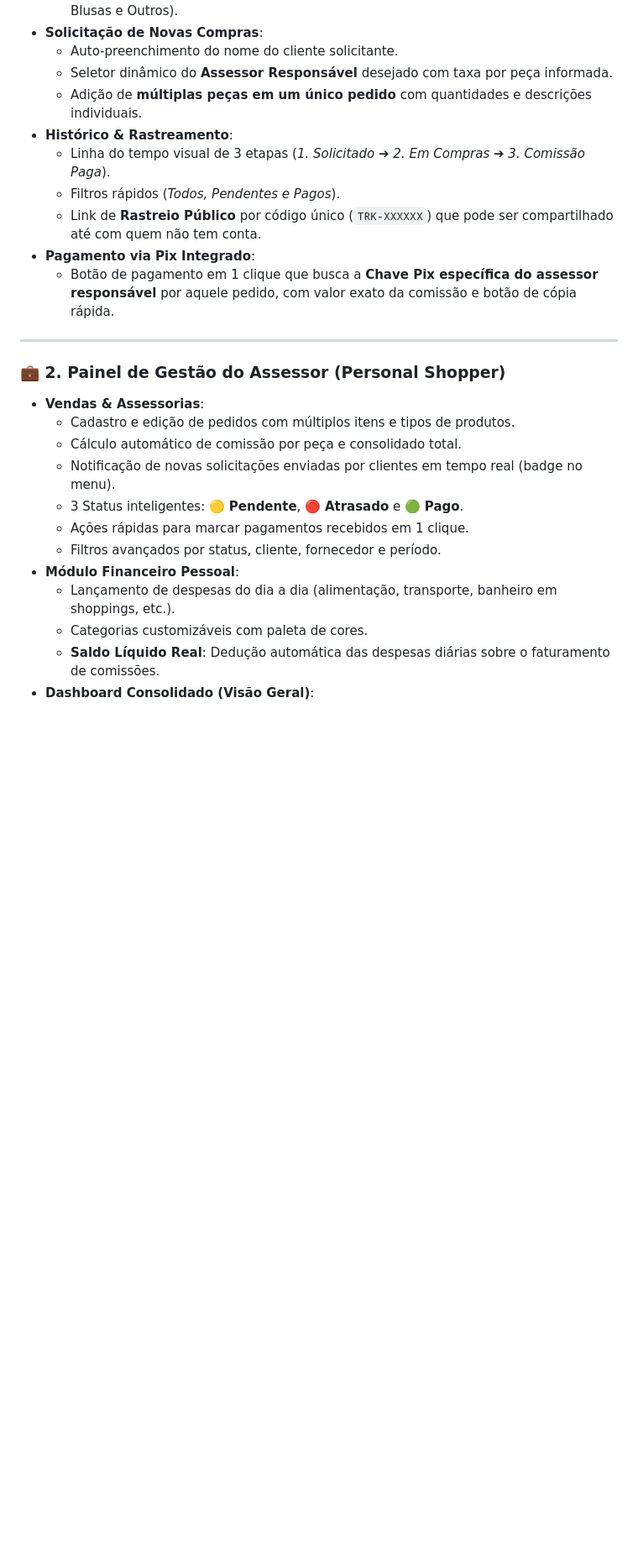
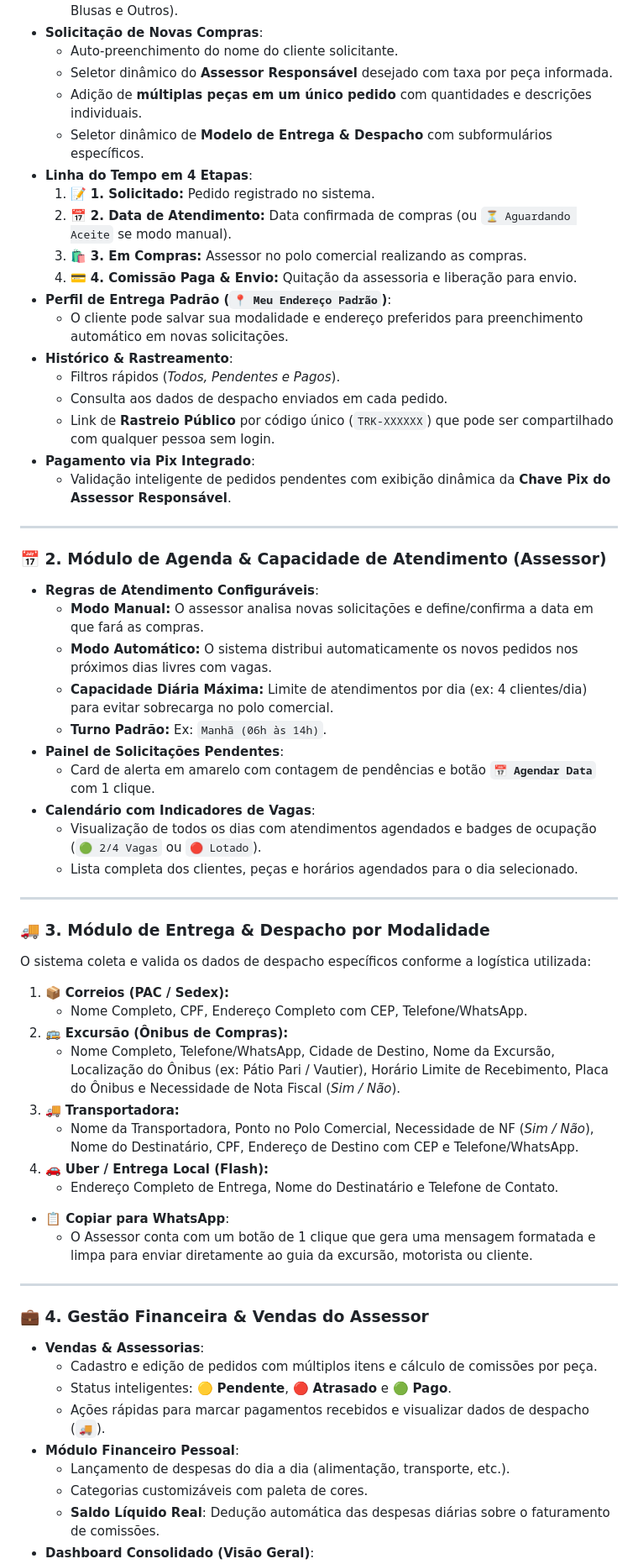
Before and after one commit to matheuslippe/Personal-Shopper, a Markdown page: README.md, the part around one of its changes. Shown at 84% size. Rendered like a GitHub page; blank space fills up the shorter version.

Commit message:
docs: atualizar README.md com documentacao completa da Agenda, Entrega por Modalidade, Perfil de Entrega e 16 testes

```diff
--- a/README.md
+++ b/README.md
@@ -17,25 +17,60 @@ Sistema web completo, seguro e responsivo desenvolvido especialmente para **Pers
   - Auto-preenchimento do nome do cliente solicitante.
   - Seletor dinâmico do **Assessor Responsável** desejado com taxa por peça informada.
   - Adição de **múltiplas peças em um único pedido** com quantidades e descrições individuais.
+  - Seletor dinâmico de **Modelo de Entrega & Despacho** com subformulários específicos.
+- **Linha do Tempo em 4 Etapas**:
+  1. 📝 **1. Solicitado:** Pedido registrado no sistema.
+  2. 📅 **2. Data de Atendimento:** Data confirmada de compras (ou `⏳ Aguardando Aceite` se modo manual).
+  3. 🛍️ **3. Em Compras:** Assessor no polo comercial realizando as compras.
+  4. 💳 **4. Comissão Paga & Envio:** Quitação da assessoria e liberação para envio.
+- **Perfil de Entrega Padrão (`📍 Meu Endereço Padrão`)**:
+  - O cliente pode salvar sua modalidade e endereço preferidos para preenchimento automático em novas solicitações.
 - **Histórico & Rastreamento**:
-  - Linha do tempo visual de 3 etapas (*1. Solicitado ➔ 2. Em Compras ➔ 3. Comissão Paga*).
   - Filtros rápidos (*Todos, Pendentes e Pagos*).
-  - Link de **Rastreio Público** por código único (`TRK-XXXXXX`) que pode ser compartilhado até com quem não tem conta.
+  - Consulta aos dados de despacho enviados em cada pedido.
+  - Link de **Rastreio Público** por código único (`TRK-XXXXXX`) que pode ser compartilhado com qualquer pessoa sem login.
 - **Pagamento via Pix Integrado**:
-  - Botão de pagamento em 1 clique que busca a **Chave Pix específica do assessor responsável** por aquele pedido, com valor exato da comissão e botão de cópia rápida.
+  - Validação inteligente de pedidos pendentes com exibição dinâmica da **Chave Pix do Assessor Responsável**.
 
 ---
 
-### 💼 2. Painel de Gestão do Assessor (Personal Shopper)
+### 📅 2. Módulo de Agenda & Capacidade de Atendimento (Assessor)
+- **Regras de Atendimento Configuráveis**:
+  - **Modo Manual:** O assessor analisa novas solicitações e define/confirma a data em que fará as compras.
+  - **Modo Automático:** O sistema distribui automaticamente os novos pedidos nos próximos dias livres com vagas.
+  - **Capacidade Diária Máxima:** Limite de atendimentos por dia (ex: 4 clientes/dia) para evitar sobrecarga no polo comercial.
+  - **Turno Padrão:** Ex: `Manhã (06h às 14h)`.
+- **Painel de Solicitações Pendentes**:
+  - Card de alerta em amarelo com contagem de pendências e botão **`📅 Agendar Data`** com 1 clique.
+- **Calendário com Indicadores de Vagas**:
+  - Visualização de todos os dias com atendimentos agendados e badges de ocupação (`🟢 2/4 Vagas` ou `🔴 Lotado`).
+  - Lista completa dos clientes, peças e horários agendados para o dia selecionado.
+
+---
+
+### 🚚 3. Módulo de Entrega & Despacho por Modalidade
+O sistema coleta e valida os dados de despacho específicos conforme a logística utilizada:
+
+1. 📦 **Correios (PAC / Sedex):**
+   - Nome Completo, CPF, Endereço Completo com CEP, Telefone/WhatsApp.
+2. 🚌 **Excursão (Ônibus de Compras):**
+   - Nome Completo, Telefone/WhatsApp, Cidade de Destino, Nome da Excursão, Localização do Ônibus (ex: Pátio Pari / Vautier), Horário Limite de Recebimento, Placa do Ônibus e Necessidade de Nota Fiscal (*Sim / Não*).
+3. 🚚 **Transportadora:**
+   - Nome da Transportadora, Ponto no Polo Comercial, Necessidade de NF (*Sim / Não*), Nome do Destinatário, CPF, Endereço de Destino com CEP e Telefone/WhatsApp.
+4. 🚗 **Uber / Entrega Local (Flash):**
+   - Endereço Completo de Entrega, Nome do Destinatário e Telefone de Contato.
+- **📋 Copiar para WhatsApp**:
+  - O Assessor conta com um botão de 1 clique que gera uma mensagem formatada e limpa para enviar diretamente ao guia da excursão, motorista ou cliente.
+
+---
+
+### 💼 4. Gestão Financeira & Vendas do Assessor
 - **Vendas & Assessorias**:
-  - Cadastro e edição de pedidos com múltiplos itens e tipos de produtos.
-  - Cálculo automático de comissão por peça e consolidado total.
-  - Notificação de novas solicitações enviadas por clientes em tempo real (badge no menu).
-  - 3 Status inteligentes: 🟡 **Pendente**, 🔴 **Atrasado** e 🟢 **Pago**.
-  - Ações rápidas para marcar pagamentos recebidos em 1 clique.
-  - Filtros avançados por status, cliente, fornecedor e período.
+  - Cadastro e edição de pedidos com múltiplos itens e cálculo de comissões por peça.
+  - Status inteligentes: 🟡 **Pendente**, 🔴 **Atrasado** e 🟢 **Pago**.
+  - Ações rápidas para marcar pagamentos recebidos e visualizar dados de despacho (`🚚`).
 - **Módulo Financeiro Pessoal**:
-  - Lançamento de despesas do dia a dia (alimentação, transporte, banheiro em shoppings, etc.).
+  - Lançamento de despesas do dia a dia (alimentação, transporte, etc.).
   - Categorias customizáveis com paleta de cores.
   - **Saldo Líquido Real**: Dedução automática das despesas diárias sobre o faturamento de comissões.
 - **Dashboard Consolidado (Visão Geral)**:
```
Also changed, not shown: other parts of README.md (+13 -12 lines).
